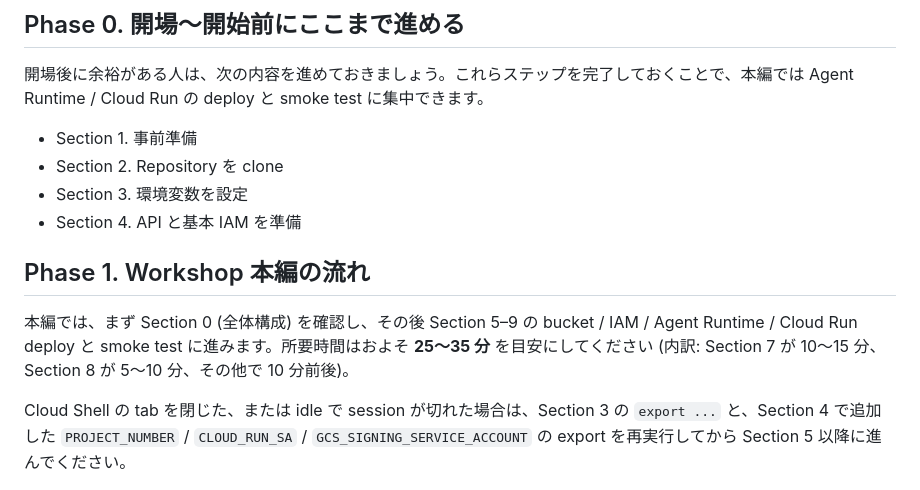
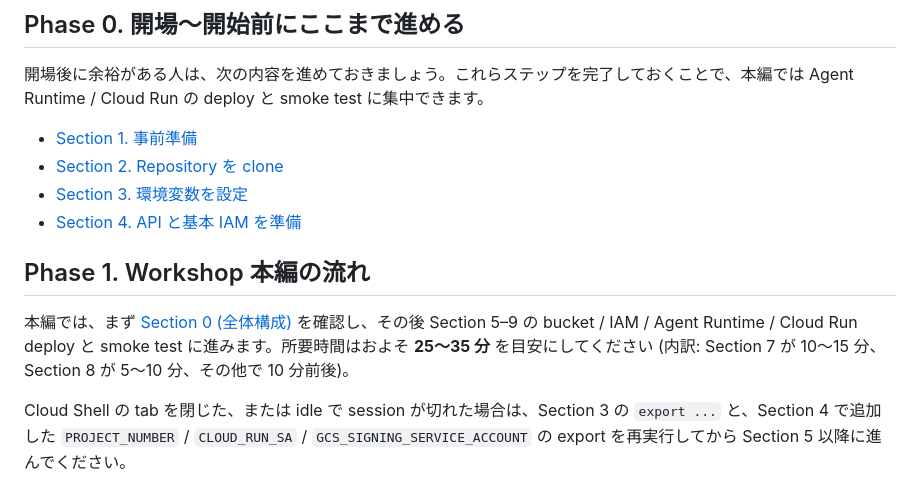
Before and after one commit to k-adachi-01/bedrock-agentcore-graphic-recording-workshop, a Markdown page: docs/workshop-deploy.md, the part around the change. GitHub-like rendering.

Commit message:
docs(workshop-deploy): add anchor links to section references

```diff
--- a/docs/workshop-deploy.md
+++ b/docs/workshop-deploy.md
@@ -13,14 +13,14 @@
 
 開場後に余裕がある人は、次の内容を進めておきましょう。これらステップを完了しておくことで、本編では Agent Runtime / Cloud Run の deploy と smoke test に集中できます。
 
-- Section 1. 事前準備
-- Section 2. Repository を clone
-- Section 3. 環境変数を設定
-- Section 4. API と基本 IAM を準備
+- [Section 1. 事前準備](#1-事前準備)
+- [Section 2. Repository を clone](#2-repository-を-clone)
+- [Section 3. 環境変数を設定](#3-環境変数を設定)
+- [Section 4. API と基本 IAM を準備](#4-api-と基本-iam-を準備)
 
 ## Phase 1. Workshop 本編の流れ
 
-本編では、まず Section 0 (全体構成) を確認し、その後 Section 5–9 の bucket / IAM / Agent Runtime / Cloud Run deploy と smoke test に進みます。所要時間はおよそ **25〜35 分** を目安にしてください (内訳: Section 7 が 10〜15 分、Section 8 が 5〜10 分、その他で 10 分前後)。
+本編では、まず [Section 0 (全体構成)](#0-全体構成) を確認し、その後 Section 5–9 の bucket / IAM / Agent Runtime / Cloud Run deploy と smoke test に進みます。所要時間はおよそ **25〜35 分** を目安にしてください (内訳: Section 7 が 10〜15 分、Section 8 が 5〜10 分、その他で 10 分前後)。
 
 Cloud Shell の tab を閉じた、または idle で session が切れた場合は、Section 3 の `export ...` と、Section 4 で追加した `PROJECT_NUMBER` / `CLOUD_RUN_SA` / `GCS_SIGNING_SERVICE_ACCOUNT` の export を再実行してから Section 5 以降に進んでください。
 
```
